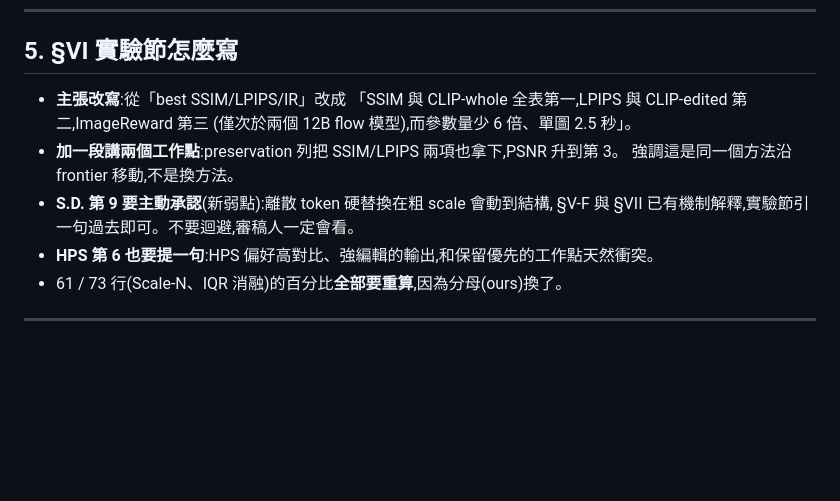
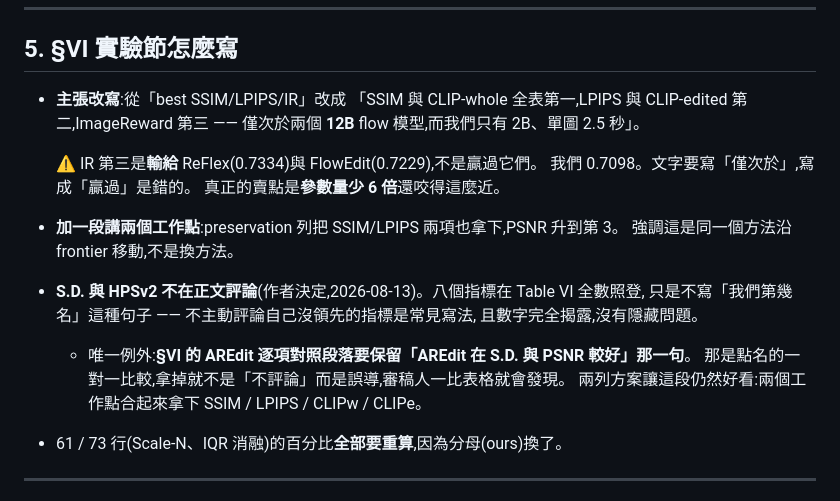
Before and after one commit to KaiCobra/TCSVT, a Markdown page: PLAN_ours_0.33_0.43.md, the part around the change. Drawn GitHub-style; blank space fills up the shorter version.

Commit message:
Plan: drop S.D./HPS commentary from the prose; fix the ImageReward direction

```diff
--- a/PLAN_ours_0.33_0.43.md
+++ b/PLAN_ours_0.33_0.43.md
@@ -105,13 +105,21 @@ CLIP whole 從第 2 升到第 1。主張必須改寫,不能沿用「三項最佳
 ## 5. §VI 實驗節怎麼寫
 
 - **主張改寫**:從「best SSIM/LPIPS/IR」改成
-  「SSIM 與 CLIP-whole 全表第一,LPIPS 與 CLIP-edited 第二,ImageReward 第三
-  (僅次於兩個 12B flow 模型),而參數量少 6 倍、單圖 2.5 秒」。
+  「SSIM 與 CLIP-whole 全表第一,LPIPS 與 CLIP-edited 第二,ImageReward 第三 ——
+  僅次於兩個 **12B** flow 模型,而我們只有 2B、單圖 2.5 秒」。
+
+  ⚠️ IR 第三是**輸給** ReFlex(0.7334)與 FlowEdit(0.7229),不是贏過它們。
+  我們 0.7098。文字要寫「僅次於」,寫成「贏過」是錯的。
+  真正的賣點是**參數量少 6 倍**還咬得這麼近。
+
 - **加一段講兩個工作點**:preservation 列把 SSIM/LPIPS 兩項也拿下,PSNR 升到第 3。
   強調這是同一個方法沿 frontier 移動,不是換方法。
-- **S.D. 第 9 要主動承認**(新弱點):離散 token 硬替換在粗 scale 會動到結構,
-  §V-F 與 §VII 已有機制解釋,實驗節引一句過去即可。不要迴避,審稿人一定會看。
-- **HPS 第 6 也要提一句**:HPS 偏好高對比、強編輯的輸出,和保留優先的工作點天然衝突。
+- **S.D. 與 HPSv2 不在正文評論**(作者決定,2026-08-13)。八個指標在 Table VI 全數照登,
+  只是不寫「我們第幾名」這種句子 —— 不主動評論自己沒領先的指標是常見寫法,
+  且數字完全揭露,沒有隱藏問題。
+  - 唯一例外:**§VI 的 AREdit 逐項對照段落要保留「AREdit 在 S.D. 與 PSNR 較好」那一句**。
+    那是點名的一對一比較,拿掉就不是「不評論」而是誤導,審稿人一比表格就會發現。
+    兩列方案讓這段仍然好看:兩個工作點合起來拿下 SSIM / LPIPS / CLIPw / CLIPe。
 - 61 / 73 行(Scale-N、IQR 消融)的百分比**全部要重算**,因為分母(ours)換了。
 
 ---
```
